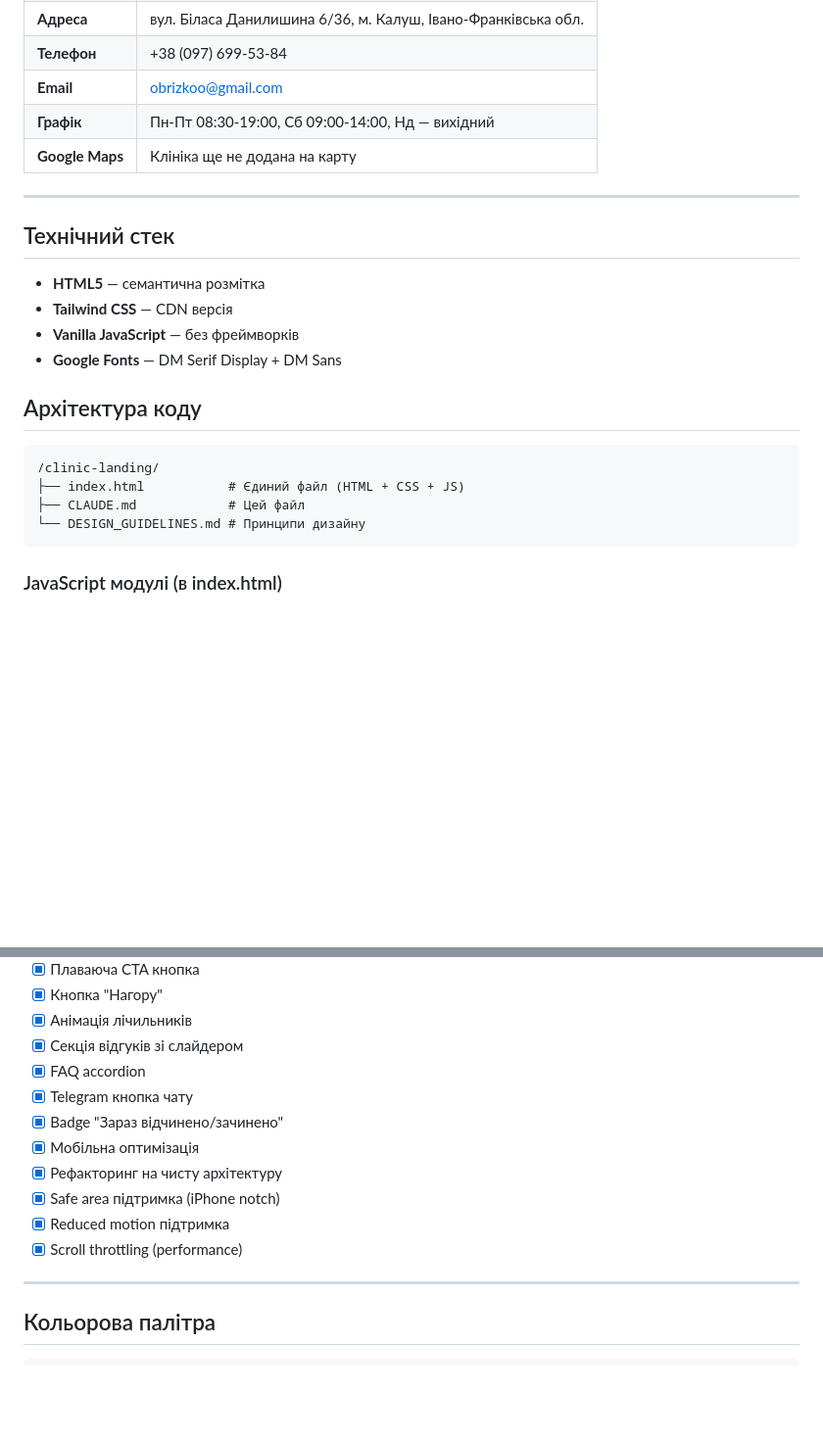
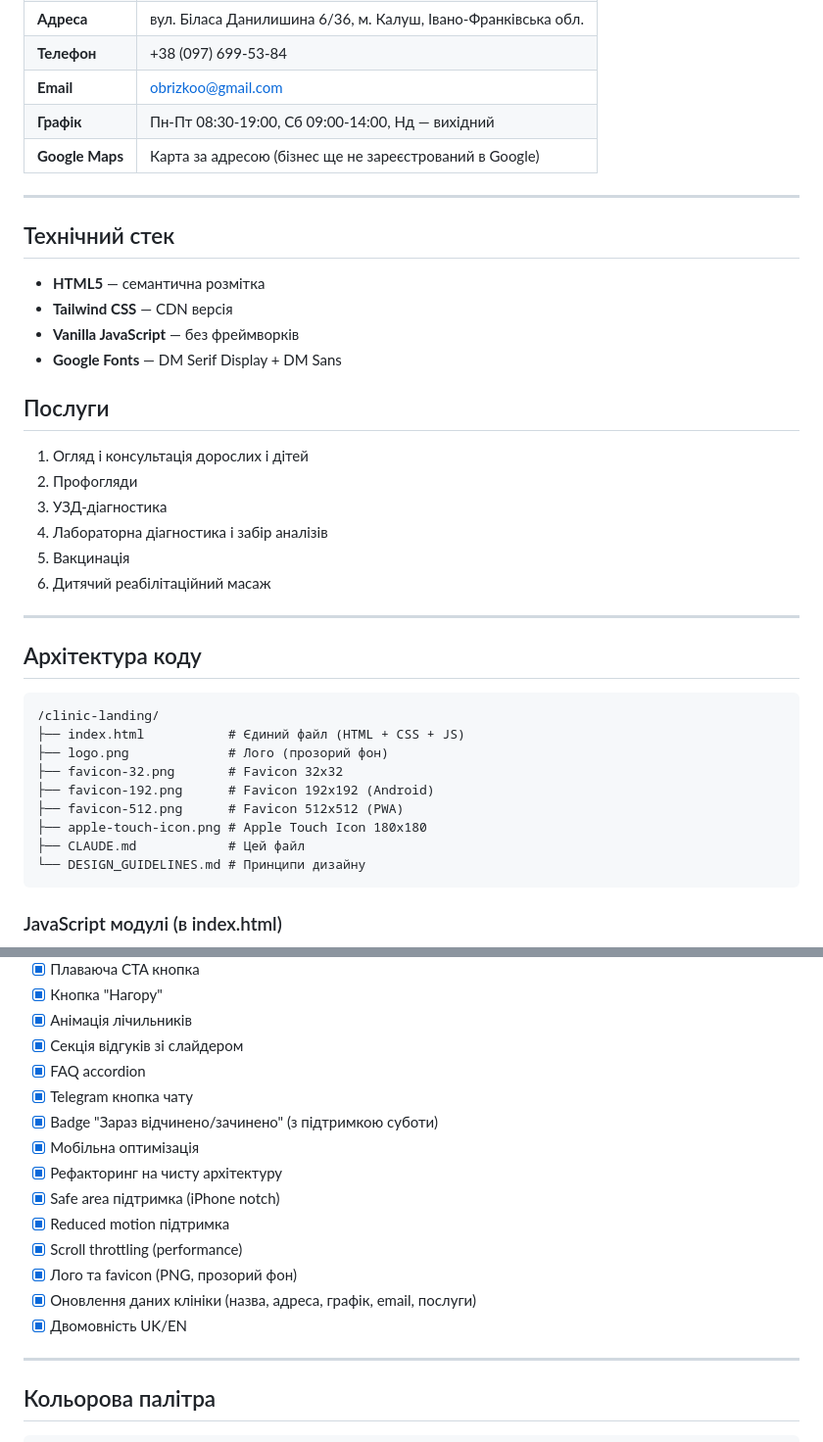
Before and after one commit to ig0ra/clinic-landing, a Markdown page: CLAUDE.md, 2 parts joined by grey strips. Shown at 98% size. Rendered like a GitHub page; blank space fills up the shorter version.

Commit message:
Оновити CLAUDE.md: послуги, файлова структура, статус
Co-Authored-By: Claude Opus 4.6 <noreply@anthropic.com>

````diff
--- a/CLAUDE.md
+++ b/CLAUDE.md
@@ -15,7 +15,7 @@ Landing page для приватної медичної клініки "Сіме
 | **Телефон** | +38 (097) 699-53-84 |
 | **Email** | obrizkoo@gmail.com |
 | **Графік** | Пн-Пт 08:30-19:00, Сб 09:00-14:00, Нд — вихідний |
-| **Google Maps** | Клініка ще не додана на карту |
+| **Google Maps** | Карта за адресою (бізнес ще не зареєстрований в Google) |
 
 ---
 
@@ -26,11 +26,27 @@ Landing page для приватної медичної клініки "Сіме
 - **Vanilla JavaScript** — без фреймворків
 - **Google Fonts** — DM Serif Display + DM Sans
 
+## Послуги
+
+1. Огляд і консультація дорослих і дітей
+2. Профогляди
+3. УЗД-діагностика
+4. Лабораторна діагностика і забір аналізів
+5. Вакцинація
+6. Дитячий реабілітаційний масаж
+
+---
+
 ## Архітектура коду
 
 ```
 /clinic-landing/
 ├── index.html           # Єдиний файл (HTML + CSS + JS)
+├── logo.png             # Лого (прозорий фон)
+├── favicon-32.png       # Favicon 32x32
+├── favicon-192.png      # Favicon 192x192 (Android)
+├── favicon-512.png      # Favicon 512x512 (PWA)
+├── apple-touch-icon.png # Apple Touch Icon 180x180
 ├── CLAUDE.md            # Цей файл
 └── DESIGN_GUIDELINES.md # Принципи дизайну
 ```
@@ -79,12 +95,15 @@ Landing page для приватної медичної клініки "Сіме
 - [x] Секція відгуків зі слайдером
 - [x] FAQ accordion
 - [x] Telegram кнопка чату
-- [x] Badge "Зараз відчинено/зачинено"
+- [x] Badge "Зараз відчинено/зачинено" (з підтримкою суботи)
 - [x] Мобільна оптимізація
 - [x] Рефакторинг на чисту архітектуру
 - [x] Safe area підтримка (iPhone notch)
 - [x] Reduced motion підтримка
 - [x] Scroll throttling (performance)
+- [x] Лого та favicon (PNG, прозорий фон)
+- [x] Оновлення даних клініки (назва, адреса, графік, email, послуги)
+- [x] Двомовність UK/EN
 
 ---
 
````
